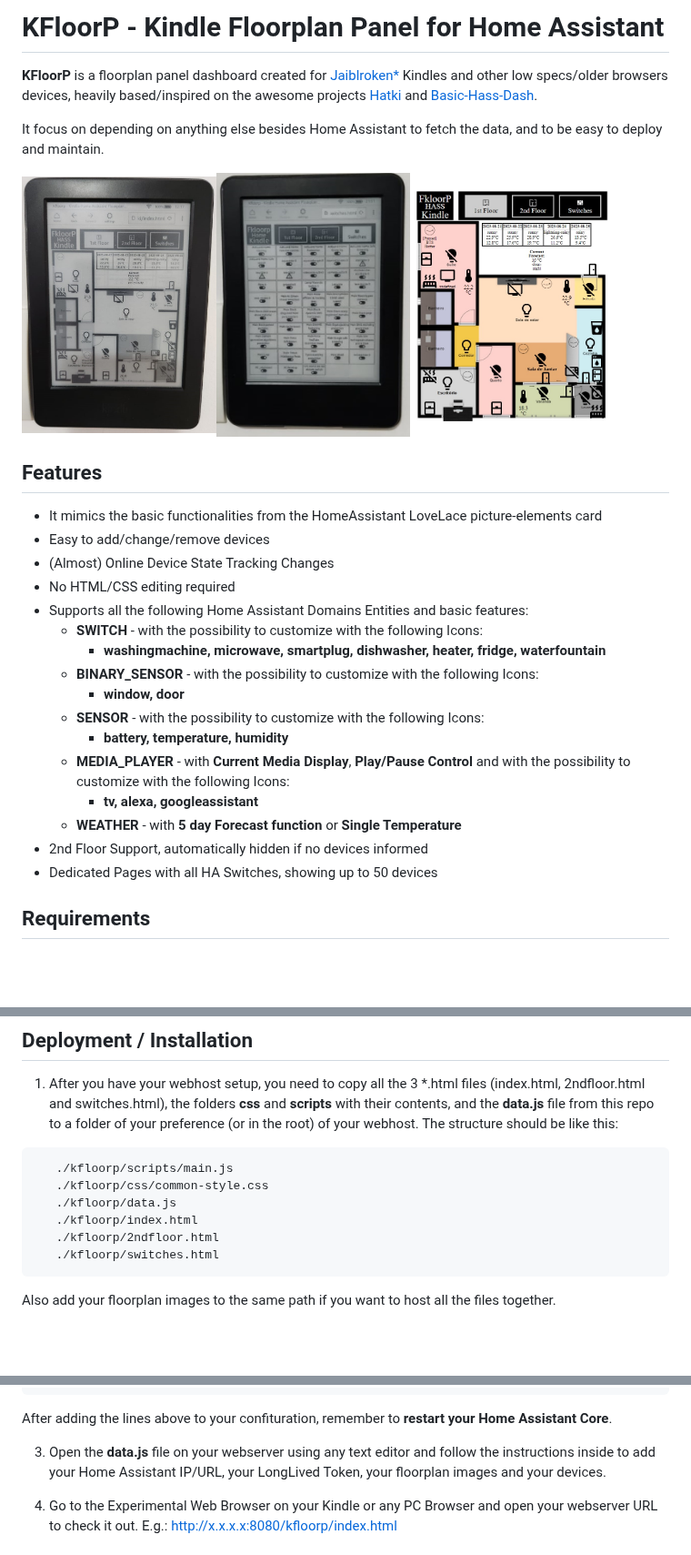
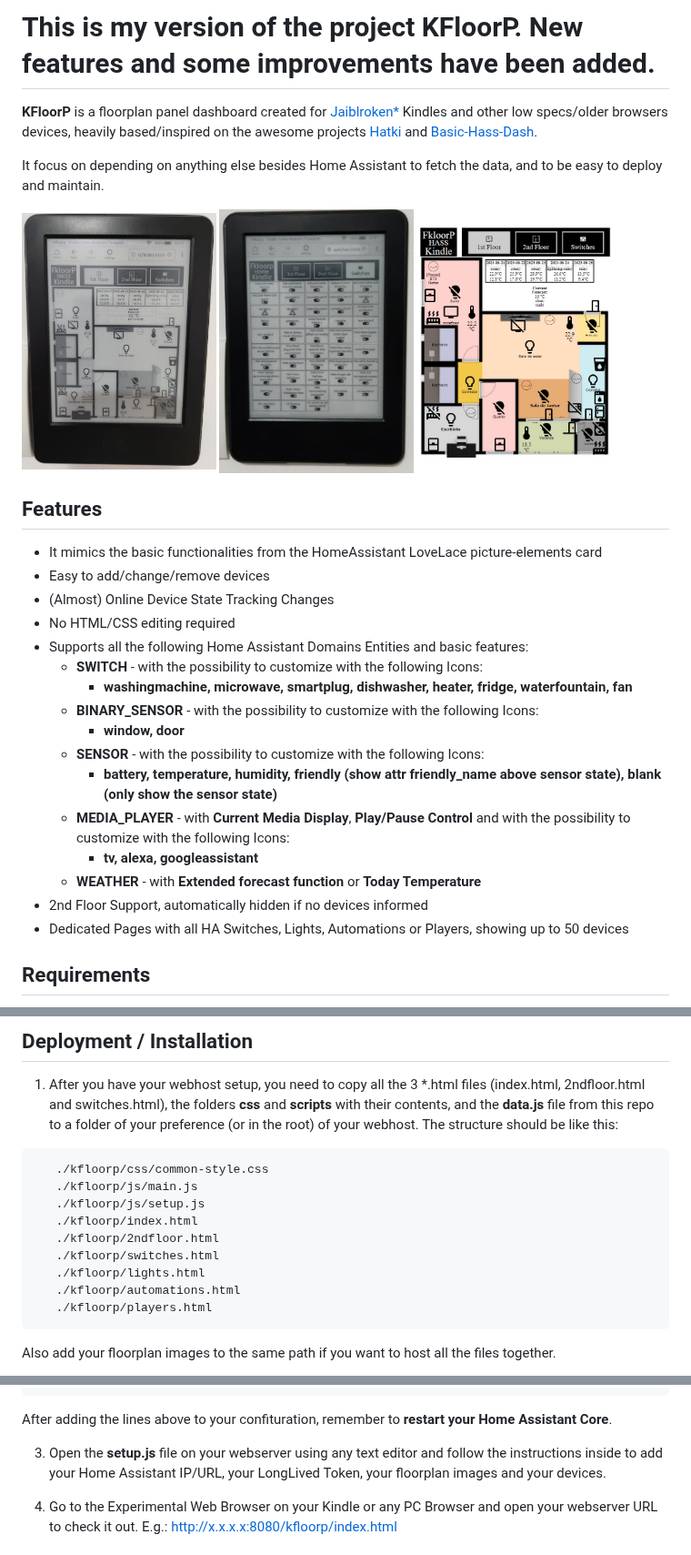
Before and after one commit to viny182/KFloorP, a Markdown page: README.md, 3 parts joined by grey strips. Shown at 91% size. GitHub-like rendering; blank space fills up the shorter version.

````diff
--- a/README.md
+++ b/README.md
@@ -1,10 +1,11 @@
-# KFloorP - Kindle Floorplan Panel for Home Assistant
+# This is my version of the project KFloorP. New features and some improvements have been added.
 
 **KFloorP** is a floorplan panel dashboard created for [Jaiblroken*](#requirements) Kindles and other low specs/older browsers devices, heavily based/inspired on the awesome projects [Hatki](https://github.com/tombo1337/hatki) and [Basic-Hass-Dash](https://github.com/nirkons/Basic-Hass-Dash).
 
 It focus on depending on anything else besides Home Assistant to fetch the data, and to be easy to deploy and maintain.
 
-<img src="./kindle.jpg" width= "30%" height="30%"/><img src="./kindle2.jpg" width= "30%" height="30%"/>
+<img src="./kindle.jpg" width= "30%" height="30%"/>
+<img src="./kindle2.jpg" width= "30%" height="30%"/>
 <img src="./kindle3.jpg" width= "30%" height="30%"/>
 
 
@@ -16,16 +17,16 @@ It focus on depending on anything else besides Home Assistant to fetch the data,
 * No HTML/CSS editing required
 * Supports all the following Home Assistant Domains Entities and basic features:
     * **SWITCH** - with the possibility to customize with the following Icons:
-        * **washingmachine, microwave, smartplug, dishwasher, heater, fridge, waterfountain**
+        * **washingmachine, microwave, smartplug, dishwasher, heater, fridge, waterfountain, fan**
     * **BINARY_SENSOR** - with the possibility to customize with the following Icons:
         * **window, door**
     * **SENSOR** - with the possibility to customize with the following Icons:
-        * **battery, temperature, humidity**
+        * **battery, temperature, humidity, friendly (show attr friendly_name above sensor state), blank (only show the sensor state)**
     * **MEDIA_PLAYER** - with **Current Media Display**, **Play/Pause Control** and with the possibility to customize with the following Icons:
         * **tv, alexa, googleassistant**
-    * **WEATHER** - with **5 day Forecast function** or **Single Temperature**
+    * **WEATHER** - with **Extended forecast function** or **Today Temperature**
 * 2nd Floor Support, automatically hidden if no devices informed
-* Dedicated Pages with all HA Switches, showing up to 50 devices
+* Dedicated Pages with all HA Switches, Lights, Automations or Players, showing up to 50 devices
 
 ## Requirements
 
@@ -47,12 +48,15 @@ It focus on depending on anything else besides Home Assistant to fetch the data,
 The structure should be like this:
 
 ```
-   ./kfloorp/scripts/main.js
    ./kfloorp/css/common-style.css
-   ./kfloorp/data.js
+   ./kfloorp/js/main.js
+   ./kfloorp/js/setup.js
    ./kfloorp/index.html
    ./kfloorp/2ndfloor.html
    ./kfloorp/switches.html
+   ./kfloorp/lights.html
+   ./kfloorp/automations.html
+   ./kfloorp/players.html
 ```
 
 Also add your floorplan images to the same path if you want to host all the files together.
@@ -70,7 +74,7 @@ http:
 
 After adding the lines above to your confituration, remember to **restart your Home Assistant Core**.
 
-3. Open the **data.js** file on your webserver using any text editor and follow the instructions inside to add your Home Assistant IP/URL, your LongLived Token, your floorplan images and your devices.
+3. Open the **setup.js** file on your webserver using any text editor and follow the instructions inside to add your Home Assistant IP/URL, your LongLived Token, your floorplan images and your devices.
 
 4. Go to the Experimental Web Browser on your Kindle or any PC Browser and open your webserver URL to check it out. E.g.: http://x.x.x.x:8080/kfloorp/index.html
 
````
